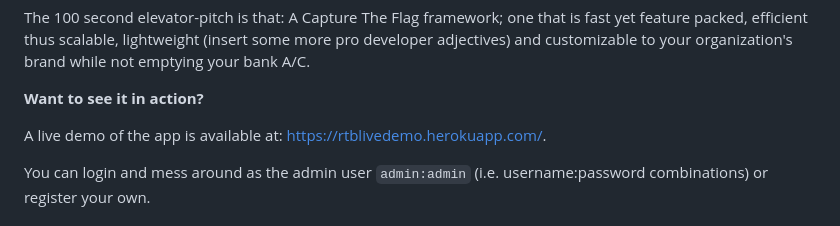
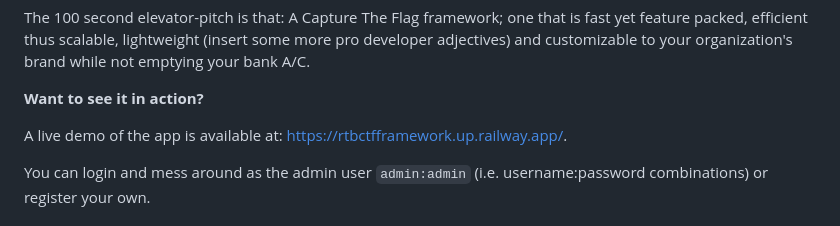
Before and after one commit to abs0lut3pwn4g3/RTB-CTF-Framework, a Markdown page: README.md, the part around the change. GitHub-like rendering.

Commit message:
chore: update demo link in README.md

```diff
--- a/README.md
+++ b/README.md
@@ -25,7 +25,7 @@ The 100 second elevator-pitch is that: A Capture The Flag framework; one that is
 
 **Want to see it in action?**
 
-   A live demo of the app is available at: <https://rtblivedemo.herokuapp.com/>.
+   A live demo of the app is available at: https://rtbctfframework.up.railway.app/.
 
    You can login and mess around as the admin user `admin:admin` (i.e. username:password combinations) or register your own.
 
```
